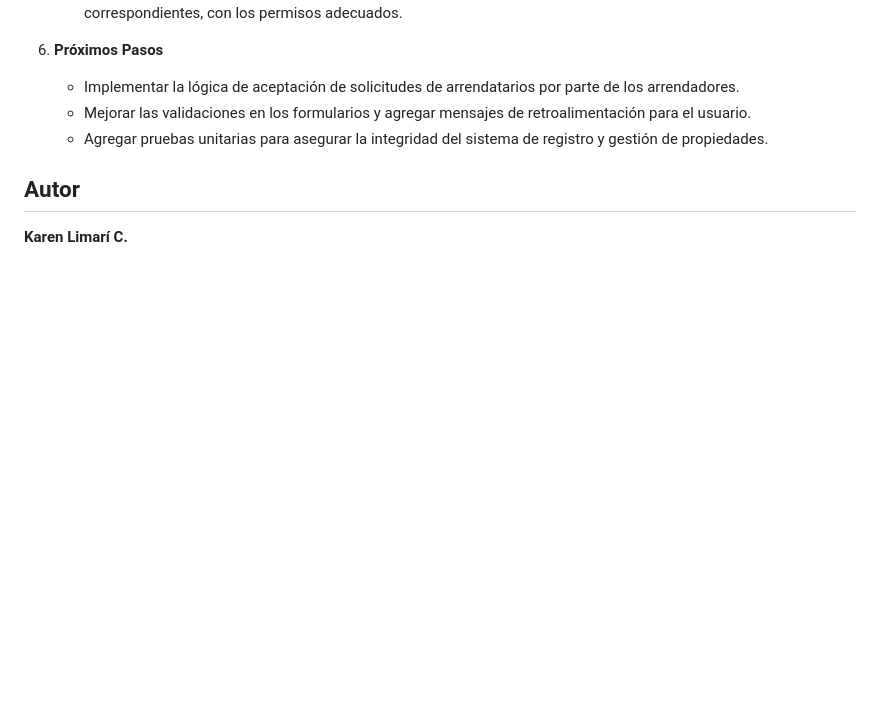
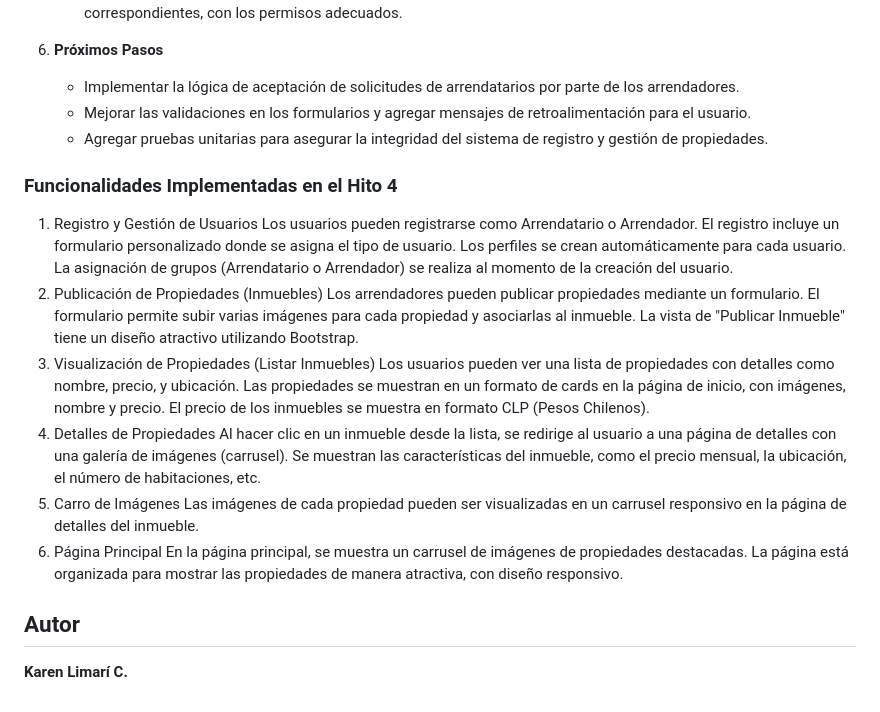
Before and after one commit to KarenLimari/proyecto_inmuebles, a Markdown page: README.md, the part around the change. Drawn GitHub-style; blank space fills up the shorter version.

Commit message:
readme ok

```diff
--- a/README.md
+++ b/README.md
@@ -178,5 +178,30 @@ Este hito incluye la implementación de un sistema de registro de usuarios, asig
    - Agregar pruebas unitarias para asegurar la integridad del sistema de registro y gestión de propiedades.
 
 
+### Funcionalidades Implementadas en el Hito 4
+
+1. Registro y Gestión de Usuarios
+Los usuarios pueden registrarse como Arrendatario o Arrendador.
+El registro incluye un formulario personalizado donde se asigna el tipo de usuario.
+Los perfiles se crean automáticamente para cada usuario.
+La asignación de grupos (Arrendatario o Arrendador) se realiza al momento de la creación del usuario.
+2. Publicación de Propiedades (Inmuebles)
+Los arrendadores pueden publicar propiedades mediante un formulario.
+El formulario permite subir varias imágenes para cada propiedad y asociarlas al inmueble.
+La vista de "Publicar Inmueble" tiene un diseño atractivo utilizando Bootstrap.
+3. Visualización de Propiedades (Listar Inmuebles)
+Los usuarios pueden ver una lista de propiedades con detalles como nombre, precio, y ubicación.
+Las propiedades se muestran en un formato de cards en la página de inicio, con imágenes, nombre y precio.
+El precio de los inmuebles se muestra en formato CLP (Pesos Chilenos).
+4. Detalles de Propiedades
+Al hacer clic en un inmueble desde la lista, se redirige al usuario a una página de detalles con una galería de imágenes (carrusel).
+Se muestran las características del inmueble, como el precio mensual, la ubicación, el número de habitaciones, etc.
+5. Carro de Imágenes
+Las imágenes de cada propiedad pueden ser visualizadas en un carrusel responsivo en la página de detalles del inmueble.
+6. Página Principal
+En la página principal, se muestra un carrusel de imágenes de propiedades destacadas.
+La página está organizada para mostrar las propiedades de manera atractiva, con diseño responsivo.
+
+
 ## Autor
 **Karen Limarí C.**
```
